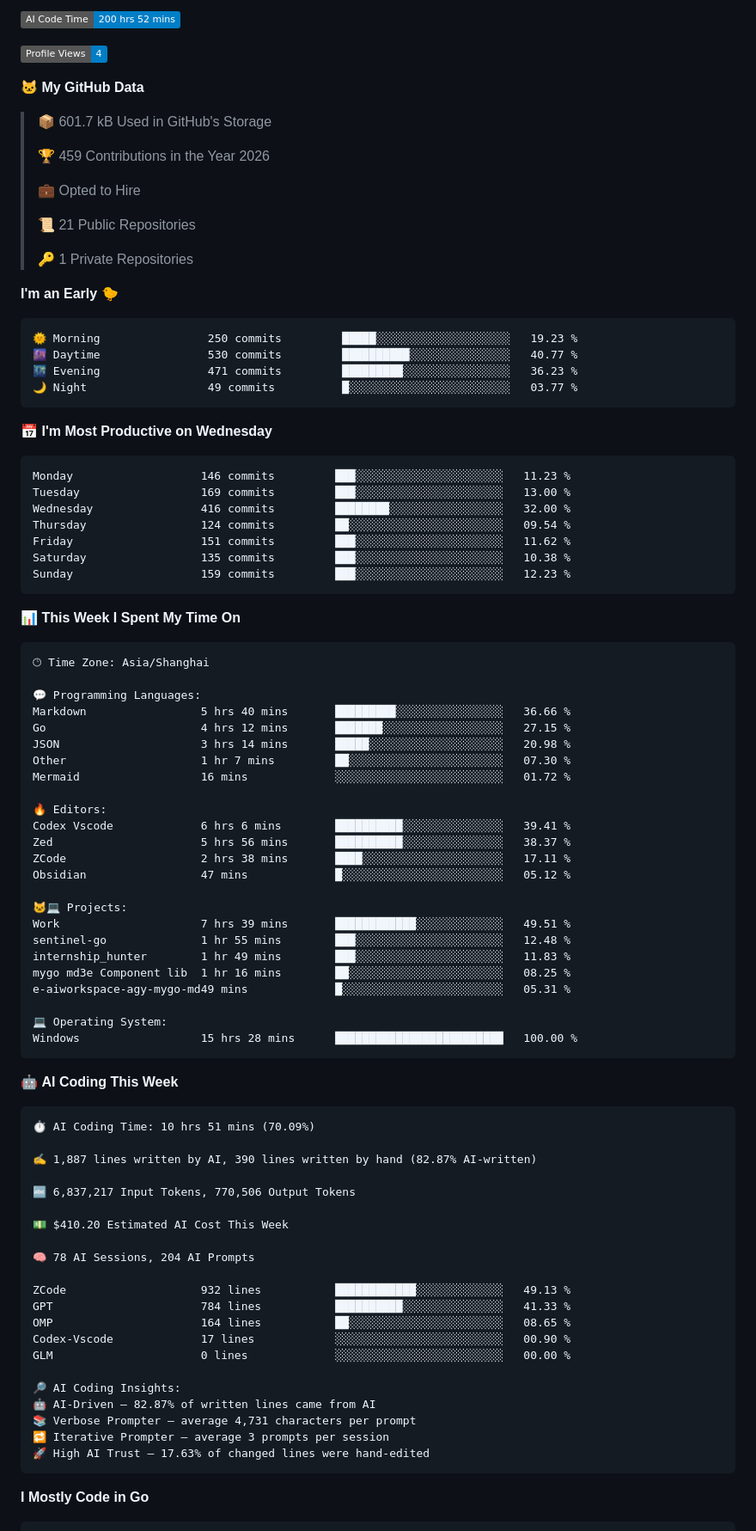
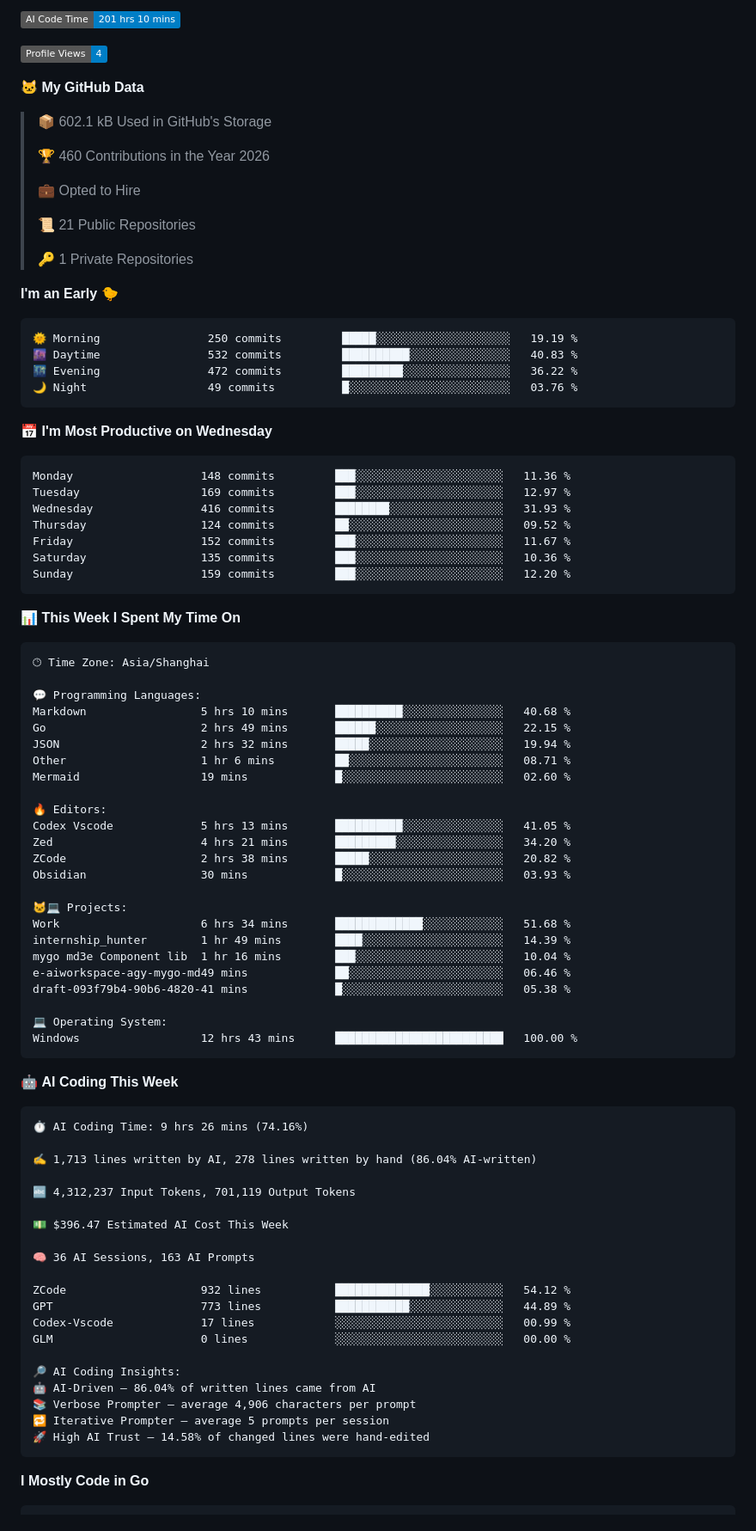
Before and after one commit to imicola/imicola, a Markdown page: README.md, the part around one of its changes. Shown at 86% size. Rendered like a GitHub page; folded sections open; badges without logos.

Commit message:
Updated with Dev Metrics

````diff
--- a/README.md
+++ b/README.md
@@ -69,13 +69,13 @@
 
-![AI Code Time](http://img.shields.io/badge/AI%20Code%20Time-200%20hrs%2052%20mins-blue?style=flat)
+![AI Code Time](http://img.shields.io/badge/AI%20Code%20Time-201%20hrs%2010%20mins-blue?style=flat)
 
 ![Profile Views](http://img.shields.io/badge/Profile%20Views-4-blue?style=flat)
 
 **🐱 My GitHub Data**
 
-> 📦 601.7 kB Used in GitHub's Storage
+> 📦 602.1 kB Used in GitHub's Storage
  >
-> 🏆 459 Contributions in the Year 2026
+> 🏆 460 Contributions in the Year 2026
  >
 > 💼 Opted to Hire
  >
@@ -86,21 +86,21 @@
 **I'm an Early 🐤**
 
 ```text
-🌞 Morning                250 commits         █████░░░░░░░░░░░░░░░░░░░░   19.23 %
-🌆 Daytime                530 commits         ██████████░░░░░░░░░░░░░░░   40.77 %
-🌃 Evening                471 commits         █████████░░░░░░░░░░░░░░░░   36.23 %
-🌙 Night                  49 commits          █░░░░░░░░░░░░░░░░░░░░░░░░   03.77 %
+🌞 Morning                250 commits         █████░░░░░░░░░░░░░░░░░░░░   19.19 %
+🌆 Daytime                532 commits         ██████████░░░░░░░░░░░░░░░   40.83 %
+🌃 Evening                472 commits         █████████░░░░░░░░░░░░░░░░   36.22 %
+🌙 Night                  49 commits          █░░░░░░░░░░░░░░░░░░░░░░░░   03.76 %
 ```
 📅 **I'm Most Productive on Wednesday**
 
 ```text
-Monday                   146 commits         ███░░░░░░░░░░░░░░░░░░░░░░   11.23 %
-Tuesday                  169 commits         ███░░░░░░░░░░░░░░░░░░░░░░   13.00 %
-Wednesday                416 commits         ████████░░░░░░░░░░░░░░░░░   32.00 %
-Thursday                 124 commits         ██░░░░░░░░░░░░░░░░░░░░░░░   09.54 %
-Friday                   151 commits         ███░░░░░░░░░░░░░░░░░░░░░░   11.62 %
-Saturday                 135 commits         ███░░░░░░░░░░░░░░░░░░░░░░   10.38 %
-Sunday                   159 commits         ███░░░░░░░░░░░░░░░░░░░░░░   12.23 %
+Monday                   148 commits         ███░░░░░░░░░░░░░░░░░░░░░░   11.36 %
+Tuesday                  169 commits         ███░░░░░░░░░░░░░░░░░░░░░░   12.97 %
+Wednesday                416 commits         ████████░░░░░░░░░░░░░░░░░   31.93 %
+Thursday                 124 commits         ██░░░░░░░░░░░░░░░░░░░░░░░   09.52 %
+Friday                   152 commits         ███░░░░░░░░░░░░░░░░░░░░░░   11.67 %
+Saturday                 135 commits         ███░░░░░░░░░░░░░░░░░░░░░░   10.36 %
+Sunday                   159 commits         ███░░░░░░░░░░░░░░░░░░░░░░   12.20 %
 ```
 
 
@@ -110,53 +110,52 @@ Sunday                   159 commits         ███░░░░░░░░
 🕑︎ Time Zone: Asia/Shanghai
 
 💬 Programming Languages:
-Markdown                 5 hrs 40 mins       █████████░░░░░░░░░░░░░░░░   36.66 %
-Go                       4 hrs 12 mins       ███████░░░░░░░░░░░░░░░░░░   27.15 %
-JSON                     3 hrs 14 mins       █████░░░░░░░░░░░░░░░░░░░░   20.98 %
-Other                    1 hr 7 mins         ██░░░░░░░░░░░░░░░░░░░░░░░   07.30 %
-Mermaid                  16 mins             ░░░░░░░░░░░░░░░░░░░░░░░░░   01.72 %
+Markdown                 5 hrs 10 mins       ██████████░░░░░░░░░░░░░░░   40.68 %
+Go                       2 hrs 49 mins       ██████░░░░░░░░░░░░░░░░░░░   22.15 %
+JSON                     2 hrs 32 mins       █████░░░░░░░░░░░░░░░░░░░░   19.94 %
+Other                    1 hr 6 mins         ██░░░░░░░░░░░░░░░░░░░░░░░   08.71 %
+Mermaid                  19 mins             █░░░░░░░░░░░░░░░░░░░░░░░░   02.60 %
 
 🔥 Editors:
-Codex Vscode             6 hrs 6 mins        ██████████░░░░░░░░░░░░░░░   39.41 %
-Zed                      5 hrs 56 mins       ██████████░░░░░░░░░░░░░░░   38.37 %
-ZCode                    2 hrs 38 mins       ████░░░░░░░░░░░░░░░░░░░░░   17.11 %
-Obsidian                 47 mins             █░░░░░░░░░░░░░░░░░░░░░░░░   05.12 %
+Codex Vscode             5 hrs 13 mins       ██████████░░░░░░░░░░░░░░░   41.05 %
+Zed                      4 hrs 21 mins       █████████░░░░░░░░░░░░░░░░   34.20 %
+ZCode                    2 hrs 38 mins       █████░░░░░░░░░░░░░░░░░░░░   20.82 %
+Obsidian                 30 mins             █░░░░░░░░░░░░░░░░░░░░░░░░   03.93 %
 
 🐱‍💻 Projects:
-Work                     7 hrs 39 mins       ████████████░░░░░░░░░░░░░   49.51 %
-sentinel-go              1 hr 55 mins        ███░░░░░░░░░░░░░░░░░░░░░░   12.48 %
-internship_hunter        1 hr 49 mins        ███░░░░░░░░░░░░░░░░░░░░░░   11.83 %
-mygo md3e Component lib  1 hr 16 mins        ██░░░░░░░░░░░░░░░░░░░░░░░   08.25 %
-e-aiworkspace-agy-mygo-md49 mins             █░░░░░░░░░░░░░░░░░░░░░░░░   05.31 %
+Work                     6 hrs 34 mins       █████████████░░░░░░░░░░░░   51.68 %
+internship_hunter        1 hr 49 mins        ████░░░░░░░░░░░░░░░░░░░░░   14.39 %
+mygo md3e Component lib  1 hr 16 mins        ███░░░░░░░░░░░░░░░░░░░░░░   10.04 %
+e-aiworkspace-agy-mygo-md49 mins             ██░░░░░░░░░░░░░░░░░░░░░░░   06.46 %
+draft-093f79b4-90b6-4820-41 mins             █░░░░░░░░░░░░░░░░░░░░░░░░   05.38 %
 
 💻 Operating System:
-Windows                  15 hrs 28 mins      █████████████████████████   100.00 %
+Windows                  12 hrs 43 mins      █████████████████████████   100.00 %
 ```
 
 🤖 **AI Coding This Week**
 
 ```text
-⏱ AI Coding Time: 10 hrs 51 mins (70.09%)
+⏱ AI Coding Time: 9 hrs 26 mins (74.16%)
 
-✍️ 1,887 lines written by AI, 390 lines written by hand (82.87% AI-written)
+✍️ 1,713 lines written by AI, 278 lines written by hand (86.04% AI-written)
 
-🔤 6,837,217 Input Tokens, 770,506 Output Tokens
+🔤 4,312,237 Input Tokens, 701,119 Output Tokens
 
-💵 $410.20 Estimated AI Cost This Week
+💵 $396.47 Estimated AI Cost This Week
 
-🧠 78 AI Sessions, 204 AI Prompts
+🧠 36 AI Sessions, 163 AI Prompts
 
-ZCode                    932 lines           ████████████░░░░░░░░░░░░░   49.13 %
-GPT                      784 lines           ██████████░░░░░░░░░░░░░░░   41.33 %
-OMP                      164 lines           ██░░░░░░░░░░░░░░░░░░░░░░░   08.65 %
-Codex-Vscode             17 lines            ░░░░░░░░░░░░░░░░░░░░░░░░░   00.90 %
+ZCode                    932 lines           ██████████████░░░░░░░░░░░   54.12 %
+GPT                      773 lines           ███████████░░░░░░░░░░░░░░   44.89 %
+Codex-Vscode             17 lines            ░░░░░░░░░░░░░░░░░░░░░░░░░   00.99 %
 GLM                      0 lines             ░░░░░░░░░░░░░░░░░░░░░░░░░   00.00 %
 
 🔎 AI Coding Insights:
-🤖 AI-Driven — 82.87% of written lines came from AI
-📚 Verbose Prompter — average 4,731 characters per prompt
-🔁 Iterative Prompter — average 3 prompts per session
-🚀 High AI Trust — 17.63% of changed lines were hand-edited
+🤖 AI-Driven — 86.04% of written lines came from AI
+📚 Verbose Prompter — average 4,906 characters per prompt
+🔁 Iterative Prompter — average 5 prompts per session
+🚀 High AI Trust — 14.58% of changed lines were hand-edited
 ```
 
 **I Mostly Code in Go**
````
Also changed, not shown: other parts of README.md (+2 -2 lines), assets/bar_graph.png.
